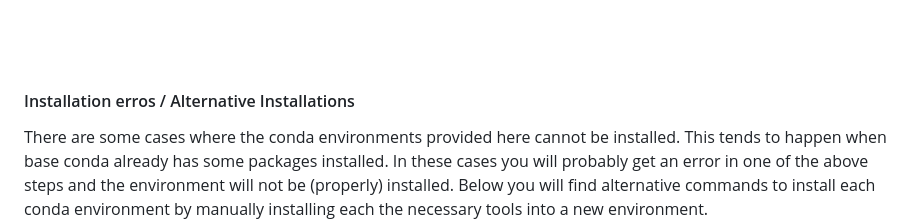
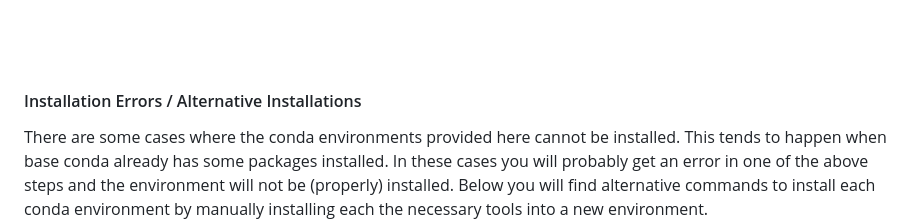
Before and after one commit to johnpatramanis/Proteomic_Pipeline, a Markdown page: GitHub_Tutorial/Tutorial.md, the part around the change. GitHub-like rendering.

```diff
--- a/GitHub_Tutorial/Tutorial.md
+++ b/GitHub_Tutorial/Tutorial.md
@@ -101,7 +101,7 @@ conda env list
 <br/><br/>
 <br/><br/>
 
-#### Installation erros / Alternative Installations
+#### Installation Errors / Alternative Installations
 
 There are some cases where the conda environments provided here cannot be installed. This tends to happen when base conda already has some packages installed. In these cases you will probably get an error in one of the above steps and the environment will not be (properly) installed. Below you will find alternative commands to install each conda environment by manually installing each the necessary tools into a new environment.
 
```
